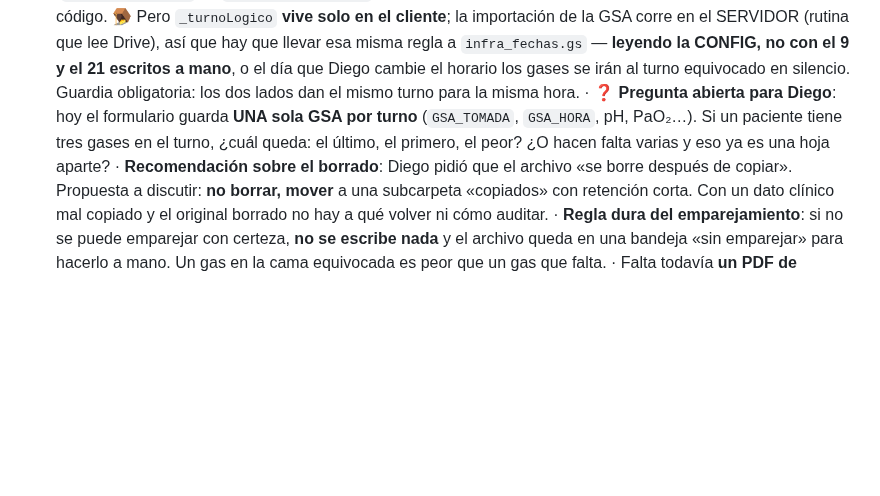
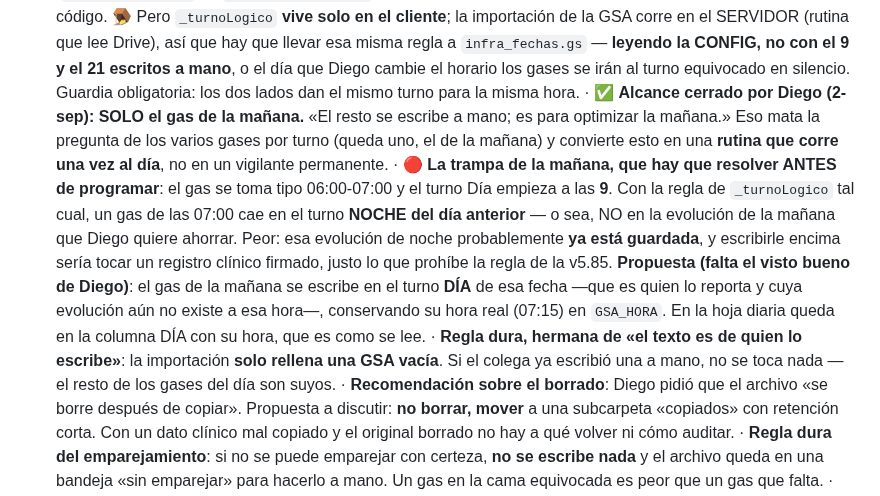
Before and after one commit to diegonicolasmelo-cell/RCE-KINE, a Markdown page: CLAUDE.md, the part around the change. Rendered like a GitHub page; blank space fills up the shorter version.

Commit message:
GSA: solo el gas de la mañana, y la trampa del corte de turno
Diego cerró el alcance: se importa únicamente el gas de la mañana, el resto
se escribe a mano. Con eso desaparece la pregunta de los varios gases por
turno y esto pasa a ser una rutina diaria, no un vigilante.

Queda anotada la trampa que abre: el gas se toma cerca de las 07:00 y el
turno Día parte a las 9, así que la regla actual lo mandaría al turno Noche
del día anterior —cuya evolución ya suele estar guardada—. Se propone
escribirlo en el turno Día conservando su hora real, y que la importación
solo rellene una GSA vacía: si el colega ya escribió una, no se toca.

Co-Authored-By: Claude Opus 5 <noreply@anthropic.com>
Claude-Session: https://claude.ai/code/session_01H72nt1fiLrkAztg6Ze2EZb

```diff
--- a/CLAUDE.md
+++ b/CLAUDE.md
@@ -528,10 +528,24 @@ adelante de producción, que es exactamente lo que pasó el 14-ago.
   escritos a mano**, o el día que Diego cambie el horario los gases se irán al
   turno equivocado en silencio. Guardia obligatoria: los dos lados dan el mismo
   turno para la misma hora.
-  · ❓ **Pregunta abierta para Diego**: hoy el formulario guarda **UNA sola GSA
-  por turno** (`GSA_TOMADA`, `GSA_HORA`, pH, PaO₂…). Si un paciente tiene tres
-  gases en el turno, ¿cuál queda: el último, el primero, el peor? ¿O hacen falta
-  varias y eso ya es una hoja aparte?
+  · ✅ **Alcance cerrado por Diego (2-sep): SOLO el gas de la mañana.** «El resto
+  se escribe a mano; es para optimizar la mañana.» Eso mata la pregunta de los
+  varios gases por turno (queda uno, el de la mañana) y convierte esto en una
+  **rutina que corre una vez al día**, no en un vigilante permanente.
+  · 🔴 **La trampa de la mañana, que hay que resolver ANTES de programar**: el
+  gas se toma tipo 06:00-07:00 y el turno Día empieza a las **9**. Con la regla
+  de `_turnoLogico` tal cual, un gas de las 07:00 cae en el turno **NOCHE del día
+  anterior** — o sea, NO en la evolución de la mañana que Diego quiere ahorrar.
+  Peor: esa evolución de noche probablemente **ya está guardada**, y escribirle
+  encima sería tocar un registro clínico firmado, justo lo que prohíbe la regla
+  de la v5.85.
+  **Propuesta (falta el visto bueno de Diego)**: el gas de la mañana se escribe
+  en el turno **DÍA** de esa fecha —que es quien lo reporta y cuya evolución aún
+  no existe a esa hora—, conservando su hora real (07:15) en `GSA_HORA`. En la
+  hoja diaria queda en la columna DÍA con su hora, que es como se lee.
+  · **Regla dura, hermana de «el texto es de quien lo escribe»**: la importación
+  **solo rellena una GSA vacía**. Si el colega ya escribió una a mano, no se
+  toca nada — el resto de los gases del día son suyos.
   · **Recomendación sobre el borrado**: Diego pidió que el archivo «se borre
   después de copiar». Propuesta a discutir: **no borrar, mover** a una
   subcarpeta «copiados» con retención corta. Con un dato clínico mal copiado y
```
